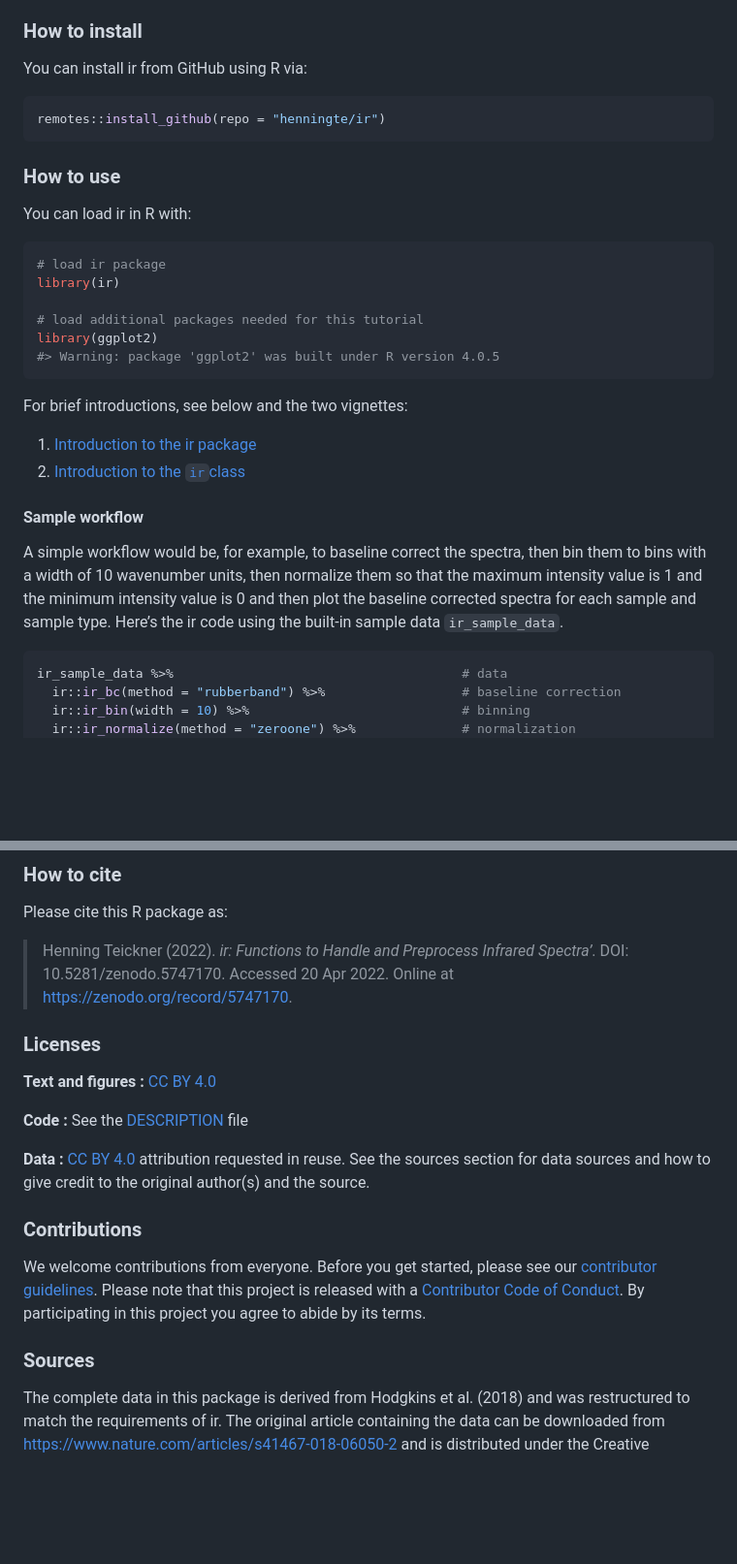
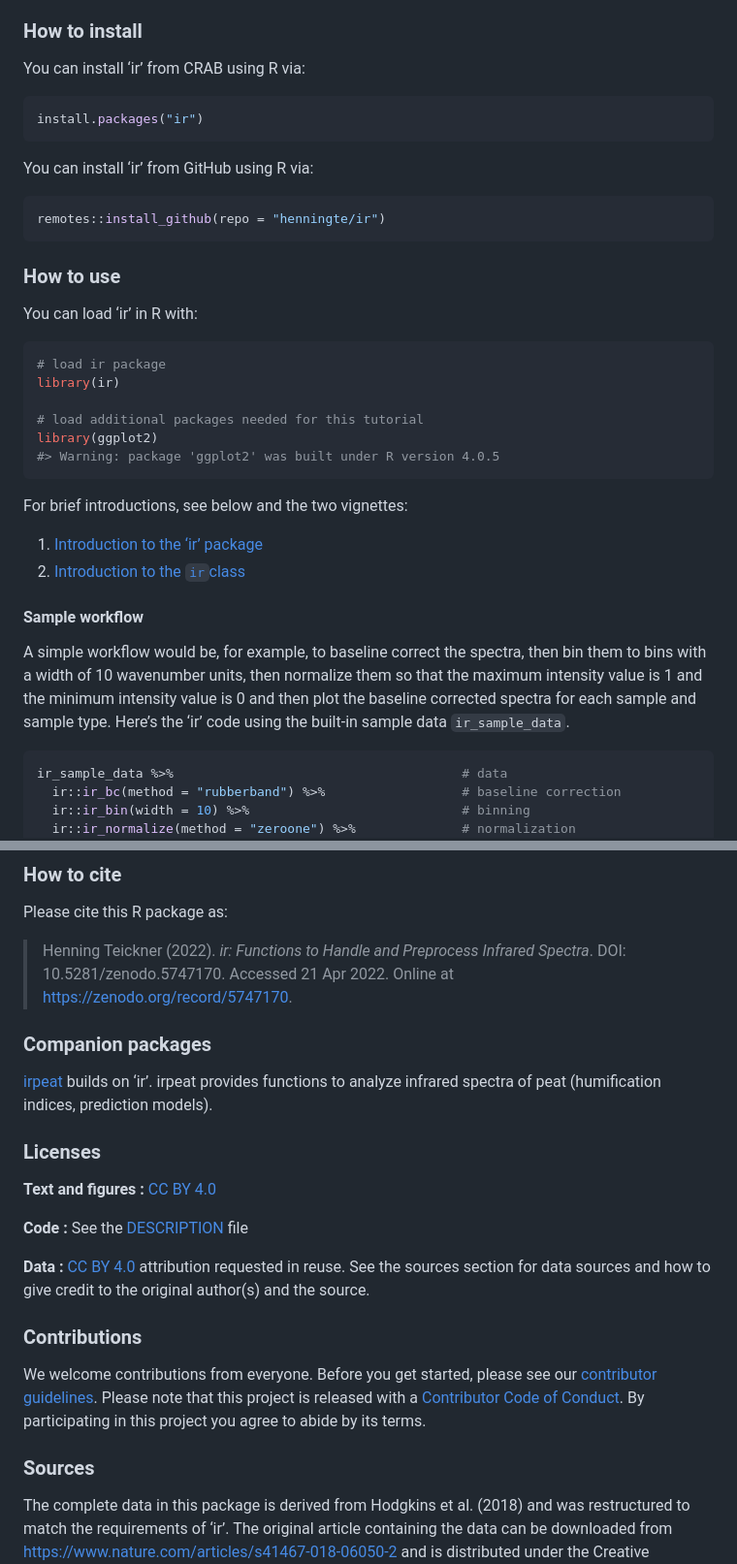
Before and after one commit to henningte/ir, a Markdown page: README.md, 2 parts joined by grey strips. Shown: that part at 97% size. GitHub-like rendering; blank space fills up the shorter version.

````diff
--- a/README.md
+++ b/README.md
@@ -51,7 +53,13 @@ samples.
 
 ### How to install
 
-You can install ir from GitHub using R via:
+You can install ‘ir’ from CRAB using R via:
+
+``` r
+install.packages("ir")
+```
+
+You can install ‘ir’ from GitHub using R via:
 
 ``` r
 remotes::install_github(repo = "henningte/ir")
@@ -59,7 +67,7 @@ remotes::install_github(repo = "henningte/ir")
 
 ### How to use
 
-You can load ir in R with:
+You can load ‘ir’ in R with:
 
 ``` r
 # load ir package
@@ -72,7 +80,7 @@ library(ggplot2)
 
 For brief introductions, see below and the two vignettes:
 
-1.  [Introduction to the ir package](vignettes/ir-introduction.Rmd)
+1.  [Introduction to the ‘ir’ package](vignettes/ir-introduction.Rmd)
 2.  [Introduction to the `ir`class](vignettes/ir-class.Rmd)
 
 #### Sample workflow
@@ -81,7 +89,7 @@ A simple workflow would be, for example, to baseline correct the
 spectra, then bin them to bins with a width of 10 wavenumber units, then
 normalize them so that the maximum intensity value is 1 and the minimum
 intensity value is 0 and then plot the baseline corrected spectra for
-each sample and sample type. Here’s the ir code using the built-in
+each sample and sample type. Here’s the ‘ir’ code using the built-in
 sample data `ir_sample_data`.
 
 ``` r
@@ -156,8 +164,14 @@ Column `x` represents the x values (in this case wavenumbers
 Please cite this R package as:
 
 > Henning Teickner (2022). *ir: Functions to Handle and Preprocess
-> Infrared Spectra’*. DOI: 10.5281/zenodo.5747170. Accessed 20 Apr 2022.
+> Infrared Spectra*. DOI: 10.5281/zenodo.5747170. Accessed 21 Apr 2022.
 > Online at <https://zenodo.org/record/5747170>.
+
+### Companion packages
+
+[irpeat](https://github.com/henningte/irpeat/) builds on ‘ir’. irpeat
+provides functions to analyze infrared spectra of peat (humification
+indices, prediction models).
 
 ### Licenses
 
@@ -180,7 +194,7 @@ participating in this project you agree to abide by its terms.
 ### Sources
 
 The complete data in this package is derived from Hodgkins et al. (2018)
-and was restructured to match the requirements of ir. The original
+and was restructured to match the requirements of ‘ir’. The original
 article containing the data can be downloaded from
 <https://www.nature.com/articles/s41467-018-06050-2> and is distributed
 under the Creative Commons Attribution 4.0 International License
````
Also changed, not shown: other parts of README.md (+12 -10 lines), NEWS.md (+2 -1 lines), man/figures/logo-hex.png (added), 8 other files.
